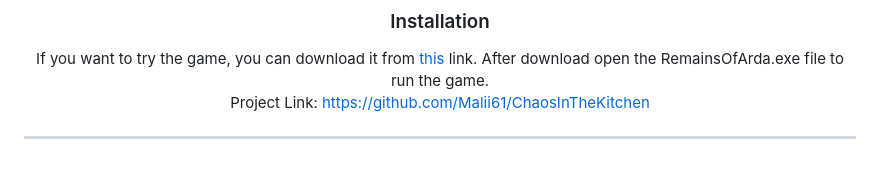
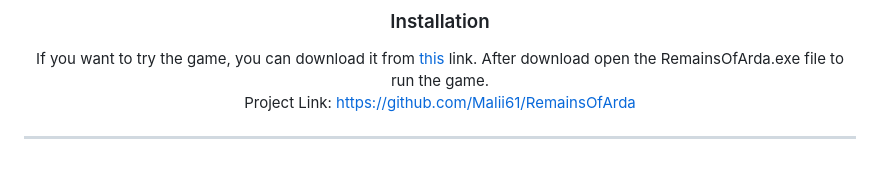
Before and after one commit to Malii61/RemainsOfArda, a Markdown page: README.md, the part around the change. Rendered like a GitHub page.

```diff
--- a/README.md
+++ b/README.md
@@ -62,7 +62,7 @@ https://github.com/Malii61/RemainsOfArda/assets/92629282/8058224a-d03f-4852-99c5
 
 
 
-Project Link: [https://github.com/Malii61/ChaosInTheKitchen](https://github.com/Malii61/ChaosInTheKitchen)
+Project Link: [https://github.com/Malii61/RemainsOfArda](https://github.com/Malii61/RemainsOfArda)
 
 
 [linkedin-shield]: https://img.shields.io/badge/-LinkedIn-black.svg?style=for-the-badge&logo=linkedin&colorB=555
```
